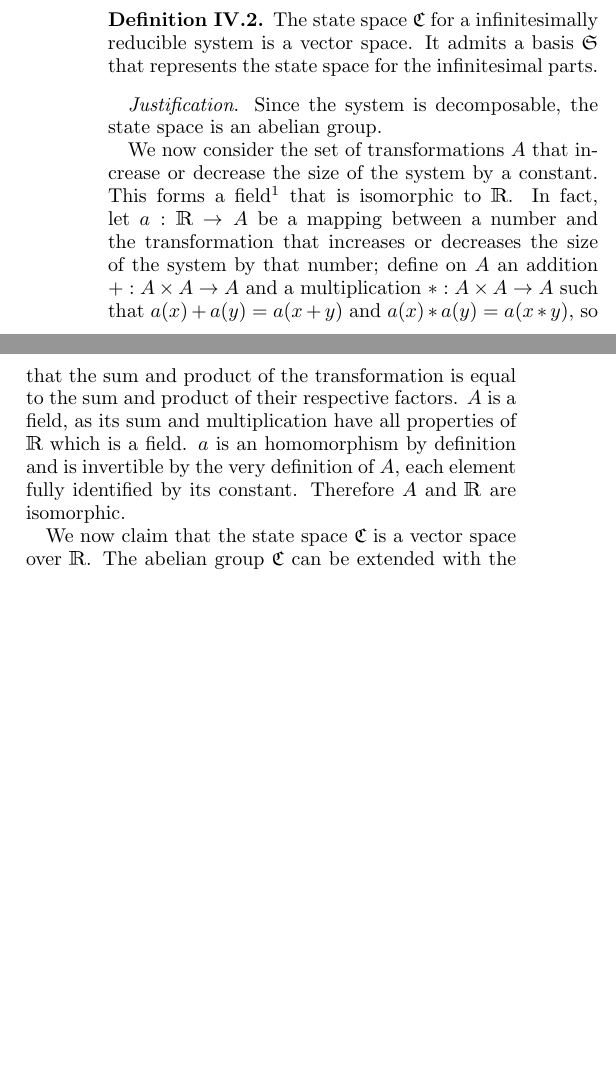
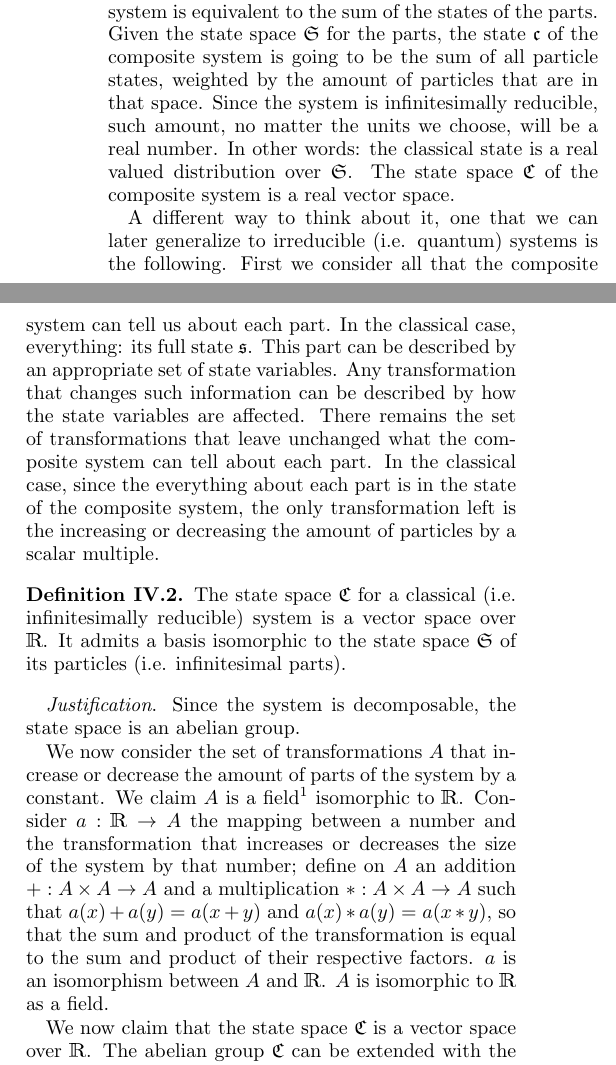
Before and after one commit to gcarcassi/physics, a LaTeX paper (2015CompleteDerivation/completeDerivation.tex): two parts of the columns of page 5 of 5 before the commit and two parts of the columns of page 4 of 5 after it, joined at a grey line, cut at the place of the change, the shorter picture padded with empty space. Compiled offline with pdfLaTeX.

Commit message:
Justification for classical state space

```diff
--- a/2015CompleteDerivation/completeDerivation.tex
+++ b/2015CompleteDerivation/completeDerivation.tex
@@ -148,9 +148,24 @@ We then claim it is an additive group. As we want to describe changes during the
 \subsection{Classical composite systems}
 We also want to be able to express the state of the composite system in terms of the state of the parts. For example, we'll want to relate the state variables of the composite system to the state variables of the parts. This in general will depend on how much the state of the composite system "knows" about its part. For example, the position and orientation of an ideal rigid body is enough to define where all its constituents are, while the volume/pressure/temperature of an ideal gas is not enough to determine the position and momentum of all its molecules. We need to characterize the system further.
 
-We will call a classical system one that is infinitesimally reducible. That is: it is made of arbitrarily small parts, which we call particles, and the state of the whole system is equivalent to the
+We will call a classical system one that is infinitesimally reducible. That is: it is made of arbitrarily small parts, which we call particles, and the state of the whole system is equivalent to the sum of the states of the parts. Given the state space $\mathfrak{S}$ for the parts, the state $\mathfrak{c}$ of the composite system is going to be the sum of all particle states, weighted by the amount of particles that are in that space. Since the system is infinitesimally reducible, such amount, no matter the units we choose, will be a real number. In other words: the classical state is a real valued distribution over $\mathfrak{S}$. The state space $\mathfrak{C}$ of the composite system is a real vector space.
 
-We also need to be able to characterize the composite state in terms of the
+A different way to think about it, one that we can later generalize to irreducible (i.e. quantum) systems is the following. First we consider all that the composite system can tell us about each part. In the classical case, everything: its full state $\mathfrak{s}$. This part can be described by an appropriate set of state variables. Any transformation that changes such information can be described by how the state variables are affected. There remains the set of transformations that leave unchanged what the composite system can tell about each part. In the classical case, since the everything about each part is in the state of the composite system, the only transformation left is the increasing or decreasing the amount of particles by a scalar multiple.
+
+\begin{defn}\label{vector space}
+The state space $\mathfrak{C}$ for a classical (i.e. infinitesimally reducible) system is a vector space over $\mathbbm{R}$. It admits a basis isomorphic to the state space $\mathfrak{S}$ of its particles (i.e. infinitesimal parts).
+\end{defn}
+
+\begin{justification}
+Since the system is decomposable, the state space is an abelian group.
+
+We now consider the set of transformations $A$ that increase or decrease the amount of parts of the system by a constant. We claim $A$ is a field\footnote{Here field is intended in the abstract algebraic sense (a nonzero commutative division ring) which has no relationship to the field in the physics sense (a physical quantity with a value for each point in space).} isomorphic to $\mathbbm{R}$. Consider $a: \mathbbm{R} \rightarrow A$ the mapping between a number and the transformation that increases or decreases the size of the system by that number; define on $A$ an addition $+: A \times A \rightarrow A$ and a multiplication $*: A \times A \rightarrow A$ such that $a(x) + a(y) = a(x+y)$ and $a(x) * a(y) = a(x*y)$, so that the sum and product of the transformation is equal to the sum and product of their respective factors. $a$ is an isomorphism between $A$ and $\mathbbm{R}$. $A$ is isomorphic to $\mathbbm{R}$ as a field.
+
+We now claim that the state space $\mathfrak{C}$ is a vector space over $\mathbbm{R}$. The abelian group $\mathfrak{C}$ can be extended with the operations defined by $A$, as each element $a \in A$ is a map $a : \mathfrak{C} \rightarrow \mathfrak{C}$. The map has the following properties: $(a_1 + a_2) \mathfrak{c} = a_1 \mathfrak{c} + a_2 \mathfrak{c}$, increasing the size of the system by the sum of two constant is the same as combining the separate increases, and $a (\mathfrak{c}_1 + \mathfrak{c}_2) = a \mathfrak{c}_1 + a \mathfrak{c}_2$, increasing the size of the total system is the same as the combination of the increased parts. $\mathfrak{C}$ is a module over $A$, which is a field and isomorphic to $\mathbbm{R}$.
+
+Consider now the injection map $e: \mathfrak{S} \hookrightarrow \mathfrak{C}$ that for each particle state returns a composite state constituted only by a fixed amount of particles are in such state. The image of such injection is a basis for $\mathfrak{C}$. We first claim that all elements are linearly independent. Consider $\sum a_i e(\mathfrak{s}_i)$, with $a_i \in \mathbbm{R}$ and $\mathfrak{s}_i \in \mathfrak{S}$. This corresponds to a physical state with $a_i$ particles in state $\mathfrak{s}_i$. This is equal to the empty state if and only if $a_i=0 \forall i$. This is true even if $\mathfrak{S}$ is infinite dimensional. We now claim they span. Consider $\mathfrak{c} + \sum a_i e(\mathfrak{s}_i)$. This can always be made equal to the empty state by setting $a_i$ to be the opposite of the amount of particles of $\mathfrak{c}$ that are in state $\mathfrak{s}_i$.
+\end{justification}
+
 
 % Infinitesimally decomposable and reducible
 % We have structure for pieces (their state space). We can use labels to identify pieces. We just need to consider state transformations that do not change the state variable of the pieces and are independent of state variable of the pieces. Increase number of pieces is the only thing.
@@ -183,17 +198,6 @@ While ultimately flawed, the classical assumption can be considered valid for a
 
 We are now ready to capture the elements of our discussion and their properties through mathematical definitions.
 
-\begin{defn}\label{vector space}
-The state space $\mathfrak{C}$ for a infinitesimally reducible system is a vector space. It admits a basis $\mathfrak{S}$ that represents the state space for the infinitesimal parts.
-\end{defn}
-
-\begin{justification}
-Since the system is decomposable, the state space is an abelian group.
-
-We now consider the set of transformations $A$ that increase or decrease the size of the system by a constant. This forms a field\footnote{Here field is intended in the abstract algebraic sense (a nonzero commutative division ring) which has no relationship to the field in the physics sense (a physical quantity with a value for each point in space).} that is isomorphic to $\mathbbm{R}$. In fact, let $a: \mathbbm{R} \rightarrow A$ be a mapping between a number and the transformation that increases or decreases the size of the system by that number; define on $A$ an addition $+: A \times A \rightarrow A$ and a multiplication $*: A \times A \rightarrow A$ such that $a(x) + a(y) = a(x+y)$ and $a(x) * a(y) = a(x*y)$, so that the sum and product of the transformation is equal to the sum and product of their respective factors. $A$ is a field, as its sum and multiplication have all properties of $\mathbbm{R}$ which is a field. $a$ is an homomorphism by definition and is invertible by the very definition of $A$, each element fully identified by its constant. Therefore $A$ and $\mathbbm{R}$ are isomorphic.
-
-We now claim that the state space $\mathfrak{C}$ is a vector space over $\mathbbm{R}$. The abelian group $\mathfrak{C}$ can be extended with the operations defined by $A$, as each element $a \in A$ is a map $a : \mathfrak{C} \rightarrow \mathfrak{C}$. The map has the following properties: $(a_1 + a_2) \mathfrak{c} = a_1 \mathfrak{c} + a_2 \mathfrak{c}$, increasing the size of the system by the sum of two constant is the same as combining the separate increases, and $a (\mathfrak{c}_1 + \mathfrak{c}_2) = a \mathfrak{c}_1 + a \mathfrak{c}_2$, increasing the size of the total system is the same as the combination of the increased parts. $\mathfrak{C}$ is a module over $A$, which is a field and isomorphic to $\mathbbm{R}$. We can then think of $\mathfrak{C}$ as a vector space over $\mathbbm{R}$.
-\end{justification}
 
 \section{Quantum systems}
 %Note on composite systems and distinguishability. When putting together two classical system, just sum distributions. When putting together quantum system we have to clarify: combine to create one quantum system (sum in vector space) or two separate quantum system (symmetrized tensor product). In classical mechanics, 2a + 2b = (a+b) + (a+b). In quantum note |a> x |b> = |a>|b> + |b>|a> but (|a> + |b>) x (|a> + |b>) = |a>|a> + ... That is two quantum states in two different states is not the same as two quantum states spread equally over those two states. In classical they are.)
```
